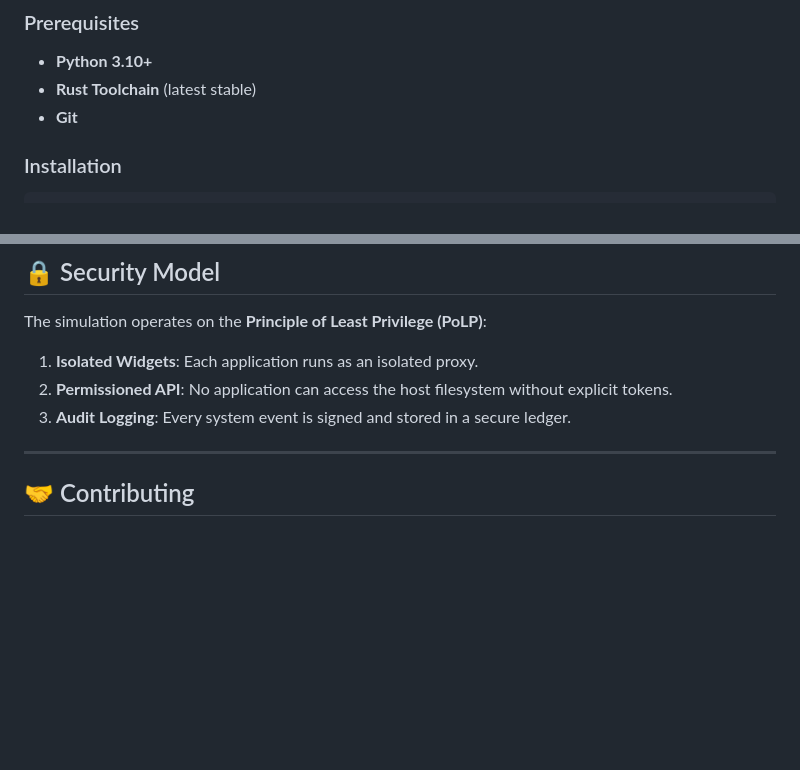
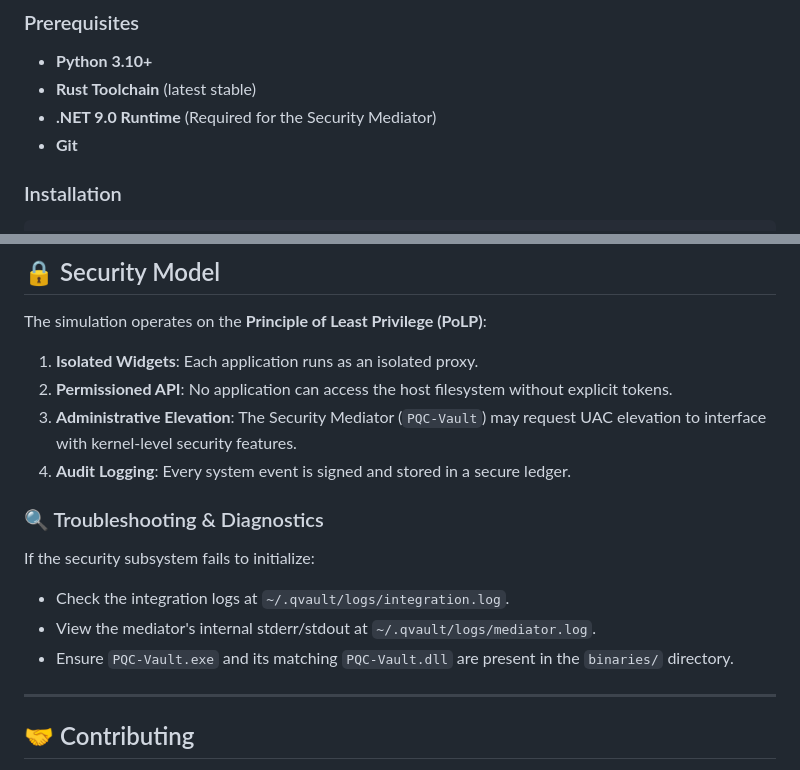
Before and after one commit to zeyadmohamed2610/Q-VAULT-OS, a Markdown page: README.md, 2 parts joined by grey strips. Drawn GitHub-style; blank space fills up the shorter version.

Commit message:
Docs: Update README with Mediator requirements and troubleshooting

```diff
--- a/README.md
+++ b/README.md
@@ -106,6 +106,7 @@ Q-Vault OS is designed with a **Cyber-Security Aesthetic** that balances form an
 ### Prerequisites
 - **Python 3.10+**
 - **Rust Toolchain** (latest stable)
+- **.NET 9.0 Runtime** (Required for the Security Mediator)
 - **Git**
 
 ### Installation
@@ -127,7 +128,14 @@ python run.py
 The simulation operates on the **Principle of Least Privilege (PoLP)**:
 1. **Isolated Widgets**: Each application runs as an isolated proxy.
 2. **Permissioned API**: No application can access the host filesystem without explicit tokens.
-3. **Audit Logging**: Every system event is signed and stored in a secure ledger.
+3. **Administrative Elevation**: The Security Mediator (`PQC-Vault`) may request UAC elevation to interface with kernel-level security features.
+4. **Audit Logging**: Every system event is signed and stored in a secure ledger.
+
+### 🔍 Troubleshooting & Diagnostics
+If the security subsystem fails to initialize:
+- Check the integration logs at `~/.qvault/logs/integration.log`.
+- View the mediator's internal stderr/stdout at `~/.qvault/logs/mediator.log`.
+- Ensure `PQC-Vault.exe` and its matching `PQC-Vault.dll` are present in the `binaries/` directory.
 
 ---
 
```
